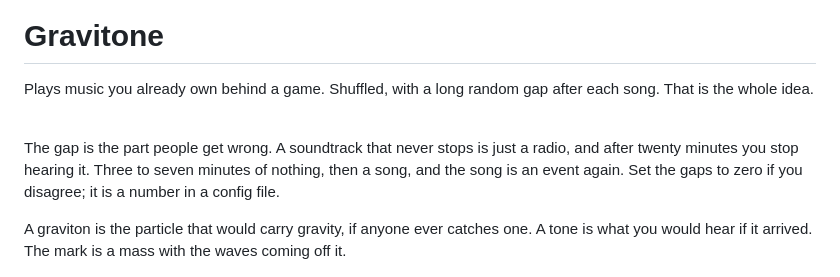
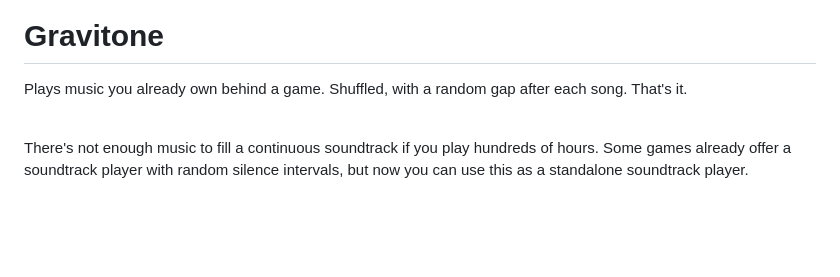
Before and after one commit to cheekoala/gravitone, a Markdown page: README.md, the part around the change. Rendered like a GitHub page; blank space fills up the shorter version.

```diff
--- a/README.md
+++ b/README.md
@@ -2,19 +2,17 @@
 
 # Gravitone
 
-Plays music you already own behind a game. Shuffled, with a long random gap
-after each song. That is the whole idea.
+Plays music you already own behind a game. Shuffled, with a random gap
+after each song. That's it.
 
 <br clear="left">
 
-The gap is the part people get wrong. A soundtrack that never stops is just
-a radio, and after twenty minutes you stop hearing it. Three to seven
-minutes of nothing, then a song, and the song is an event again. Set the
-gaps to zero if you disagree; it is a number in a config file.
+There's not enough music to fill a continuous soundtrack if you play
+hundreds of hours. Some games already offer a soundtrack player with random
+silence intervals, but now you can use this as a standalone soundtrack
+player.
 
-A graviton is the particle that would carry gravity, if anyone ever catches
-one. A tone is what you would hear if it arrived. The mark is a mass with
-the waves coming off it.
+
 
 ![Silence, then a song, then the playlist and the settings](docs/demo.gif)
 
```
